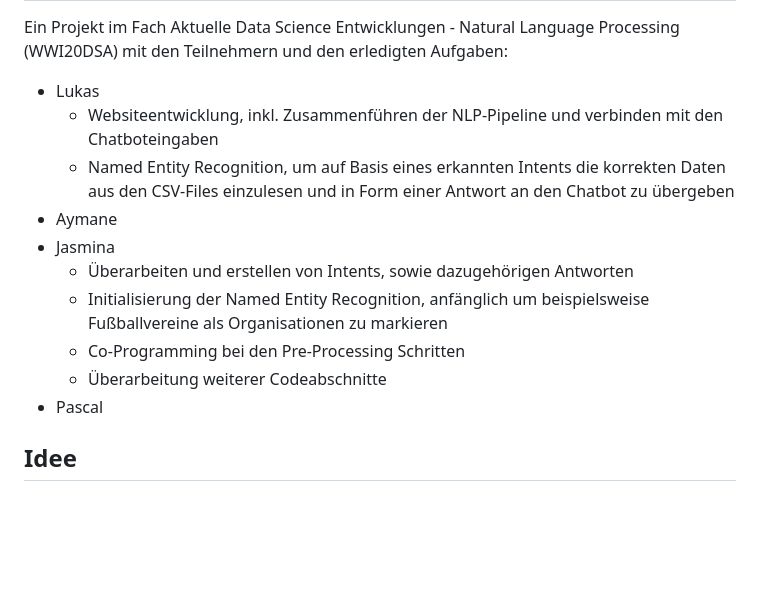
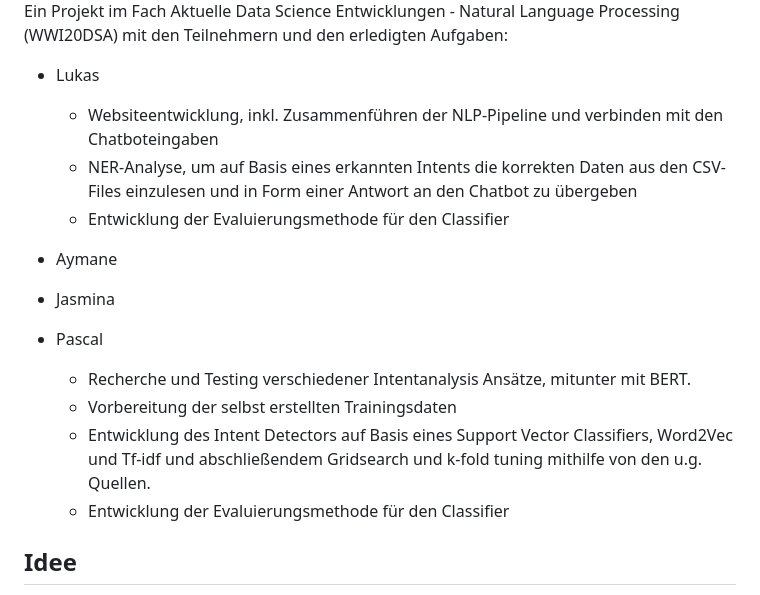
Before and after one commit to bnnlukas/NLP-Projekt, a Markdown page: README.md, the part around the change. Drawn GitHub-style; blank space fills up the shorter version.

```diff
--- a/README.md
+++ b/README.md
@@ -2,14 +2,17 @@
 Ein Projekt im Fach Aktuelle Data Science Entwicklungen - Natural Language Processing (WWI20DSA) mit den Teilnehmern und den erledigten Aufgaben:
 - Lukas
   - Websiteentwicklung, inkl. Zusammenführen der NLP-Pipeline und verbinden mit den Chatboteingaben
-  - Named Entity Recognition, um auf Basis eines erkannten Intents die korrekten Daten aus den CSV-Files einzulesen und in Form einer Antwort an den Chatbot zu übergeben
+  - NER-Analyse, um auf Basis eines erkannten Intents die korrekten Daten aus den CSV-Files einzulesen und in Form einer Antwort an den Chatbot zu übergeben
+  - Entwicklung der Evaluierungsmethode für den Classifier
+
 - Aymane
 - Jasmina
-  - Überarbeiten und erstellen von Intents, sowie dazugehörigen Antworten
-  - Initialisierung der Named Entity Recognition, anfänglich um beispielsweise Fußballvereine als Organisationen zu markieren
-  - Co-Programming bei den Pre-Processing Schritten
-  - Überarbeitung weiterer Codeabschnitte
 - Pascal
+  - Recherche und Testing verschiedener Intentanalysis Ansätze, mitunter mit BERT.
+  - Vorbereitung der selbst erstellten Trainingsdaten
+  - Entwicklung des Intent Detectors auf Basis eines Support Vector Classifiers, Word2Vec und Tf-idf und abschließendem Gridsearch und k-fold tuning mithilfe von den u.g. Quellen.
+  - Entwicklung der Evaluierungsmethode für den Classifier
+
 
 ## Idee
 Für die Sportart Fußball soll ein Nutzer die Möglichkeit haben sich über den Chatbot verschiedene Informationen über die FIFA Weltmeisterschaften anzeigen lassen zu können.
```
